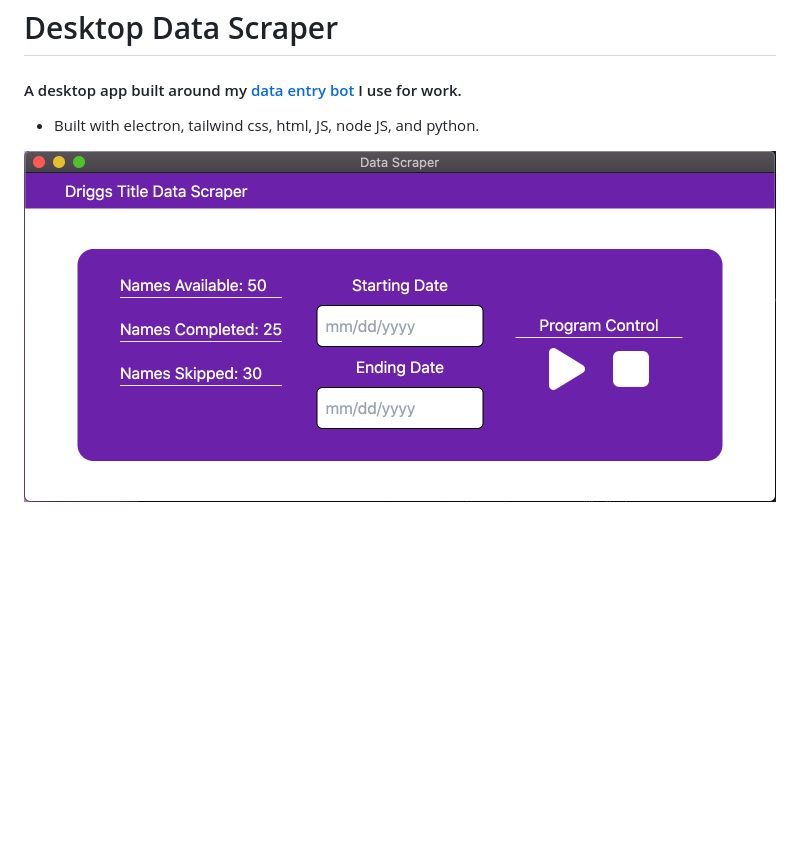
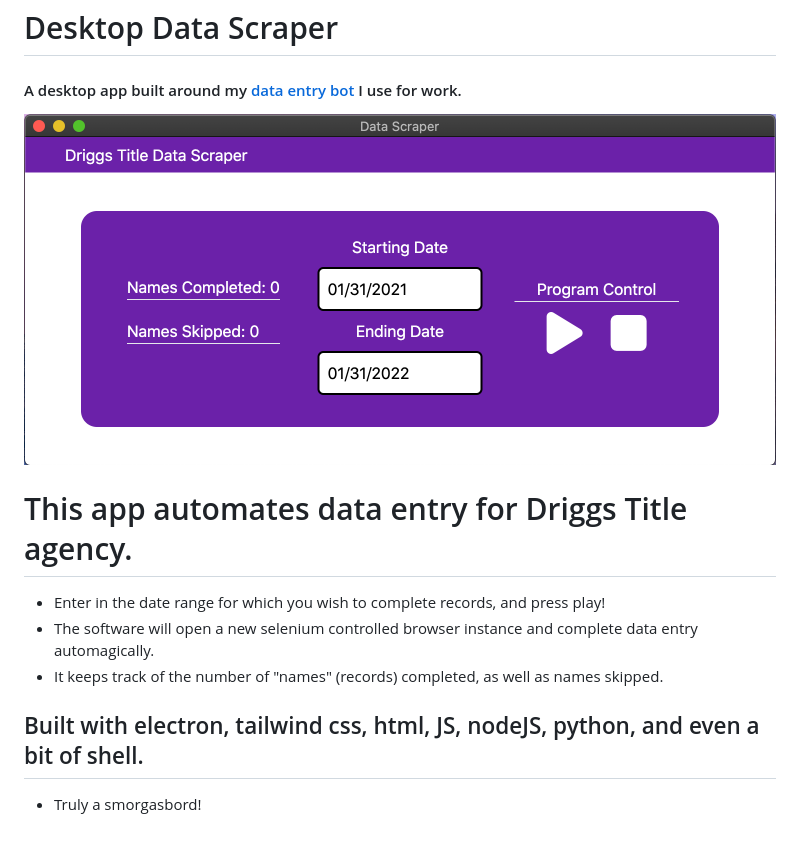
Before and after one commit to Trevin-Small/Desktop-Data-Scraper, a Markdown page: README.md, the part around the change. GitHub-like rendering; pictures changed too: app_screenshot.png; blank space fills up the shorter version.

```diff
--- a/README.md
+++ b/README.md
@@ -2,6 +2,12 @@
 
 #### A desktop app built around my [data entry bot](https://github.com/Trevin-Small/Data-Scraper-V2) I use for work.
 
-- Built with electron, tailwind css, html, JS, node JS, and python.
+![Desktop App](https://github.com/Trevin-Small/Desktop-Data-Scraper/blob/master/app_screenshot.png)
 
-![Desktop App](https://github.com/Trevin-Small/Desktop-Data-Scraper/blob/master/app_screenshot.png)
+# This app automates data entry for Driggs Title agency.
+- Enter in the date range for which you wish to complete records, and press play!
+-  The software will open a new selenium controlled browser instance and complete data entry automagically.
+- It keeps track of the number of "names" (records) completed, as well as names skipped.
+
+## Built with electron, tailwind css, html, JS, nodeJS, python, and even a bit of shell.
+- Truly a smorgasbord!
```
Also changed, not shown: 6 other files.
